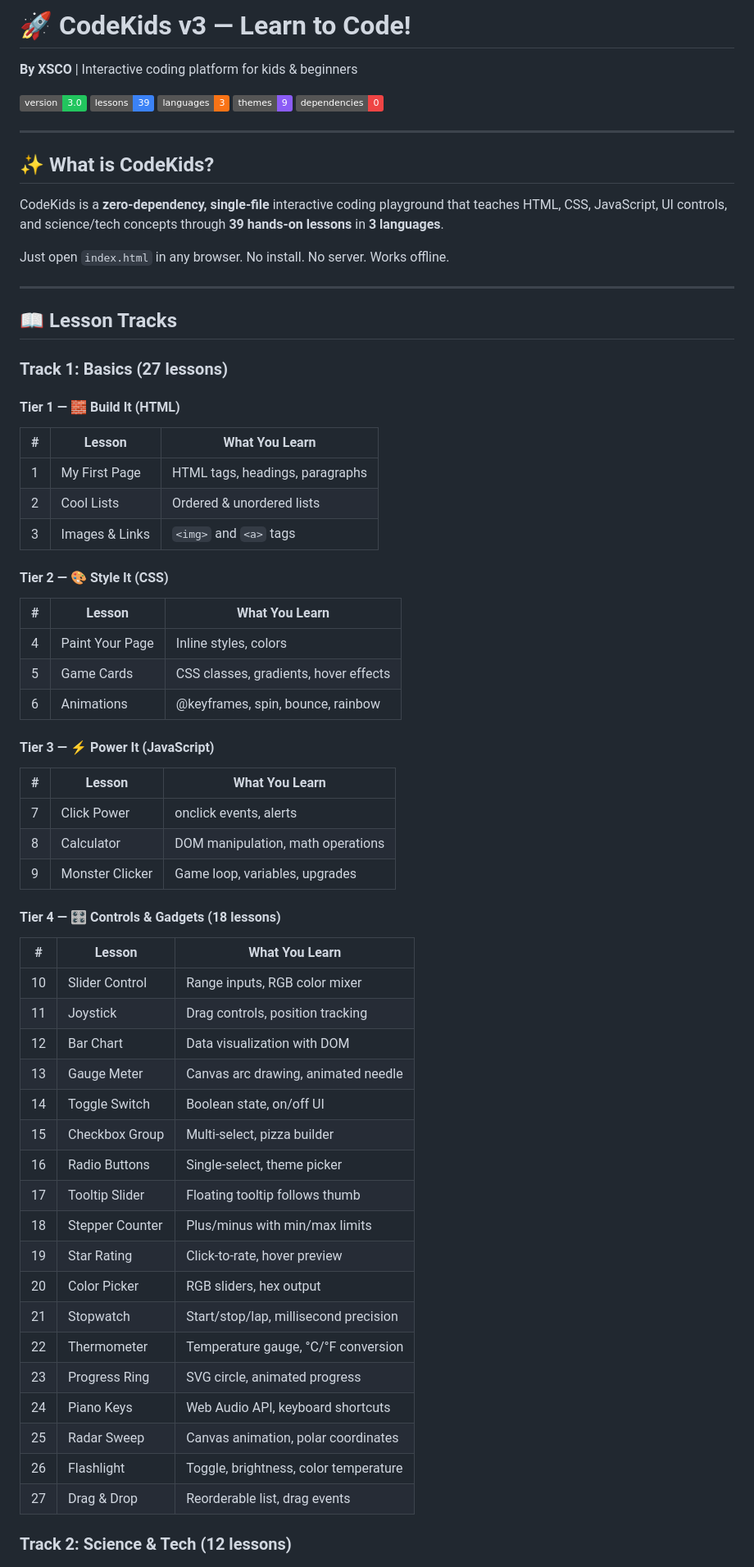
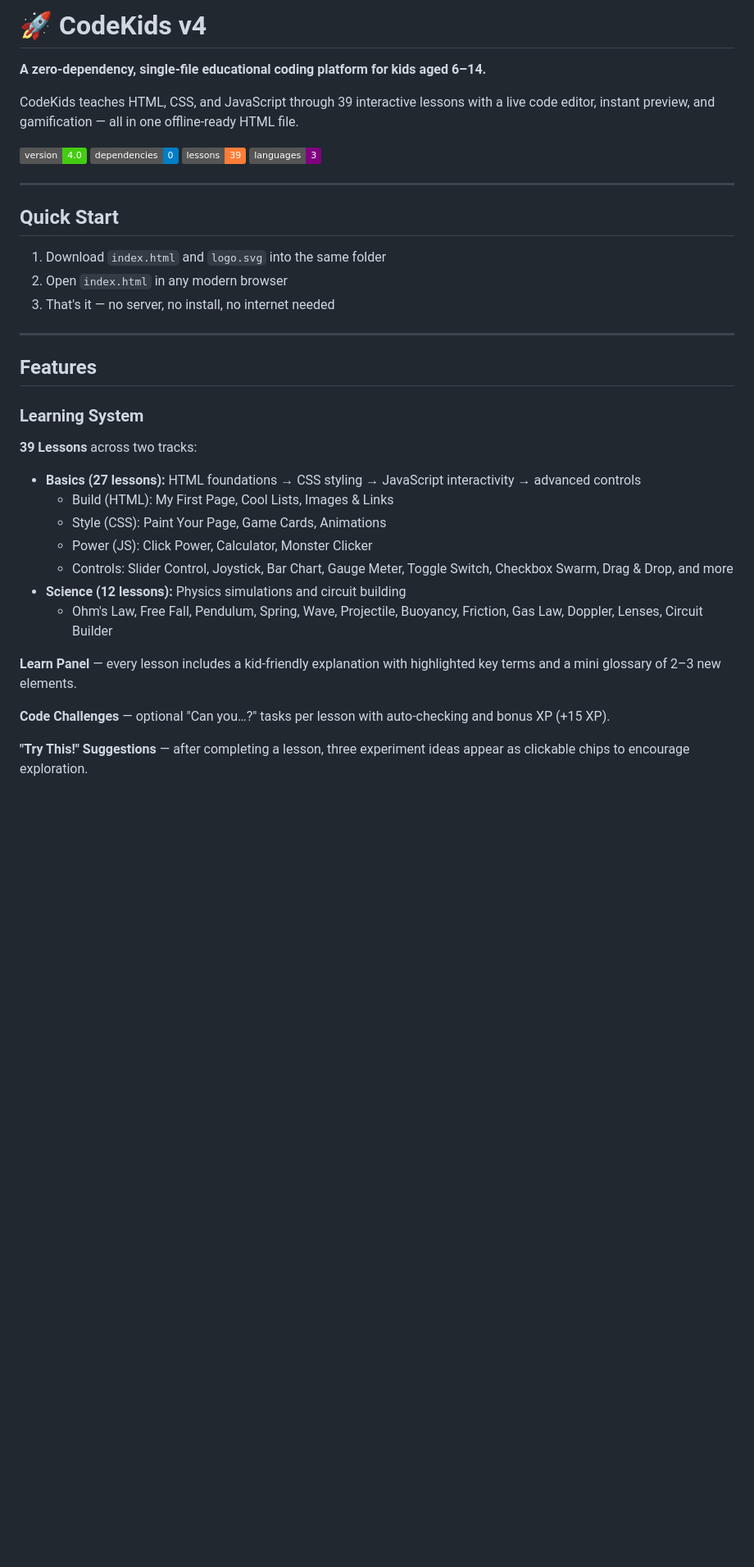
Before and after one commit to abourdim/code-kids, a Markdown page: README.md, the part around one of its changes. Shown at 82% size. Drawn GitHub-style; badges without logos; blank space fills up the shorter version.

```diff
--- a/README.md
+++ b/README.md
@@ -1,69 +1,38 @@
-# 🚀 CodeKids v3 — Learn to Code!
+# 🚀 CodeKids v4
 
-**By XSCO** | Interactive coding platform for kids & beginners
+**A zero-dependency, single-file educational coding platform for kids aged 6–14.**
 
-![Version](https://img.shields.io/badge/version-3.0-22c55e)
-![Lessons](https://img.shields.io/badge/lessons-39-3b82f6)
-![Languages](https://img.shields.io/badge/languages-3-f97316)
-![Themes](https://img.shields.io/badge/themes-9-8b5cf6)
-![Dependencies](https://img.shields.io/badge/dependencies-0-ef4444)
+CodeKids teaches HTML, CSS, and JavaScript through 39 interactive lessons with a live code editor, instant preview, and gamification — all in one offline-ready HTML file.
+
+![Version](https://img.shields.io/badge/version-4.0-brightgreen) ![Dependencies](https://img.shields.io/badge/dependencies-0-blue) ![Lessons](https://img.shields.io/badge/lessons-39-orange) ![Languages](https://img.shields.io/badge/languages-3-purple)
 
 ---
 
-## ✨ What is CodeKids?
+## Quick Start
 
-CodeKids is a **zero-dependency, single-file** interactive coding playground that teaches HTML, CSS, JavaScript, UI controls, and science/tech concepts through **39 hands-on lessons** in **3 languages**.
-
-Just open `index.html` in any browser. No install. No server. Works offline.
+1. Download `index.html` and `logo.svg` into the same folder
+2. Open `index.html` in any modern browser
+3. That's it — no server, no install, no internet needed
 
 ---
 
-## 📖 Lesson Tracks
+## Features
 
-### Track 1: Basics (27 lessons)
+### Learning System
 
-#### Tier 1 — 🧱 Build It (HTML)
-| # | Lesson | What You Learn |
-|---|--------|---------------|
-| 1 | My First Page | HTML tags, headings, paragraphs |
-| 2 | Cool Lists | Ordered & unordered lists |
-| 3 | Images & Links | `<img>` and `<a>` tags |
+**39 Lessons** across two tracks:
 
-#### Tier 2 — 🎨 Style It (CSS)
-| # | Lesson | What You Learn |
-|---|--------|---------------|
-| 4 | Paint Your Page | Inline styles, colors |
-| 5 | Game Cards | CSS classes, gradients, hover effects |
-| 6 | Animations | @keyframes, spin, bounce, rainbow |
+- **Basics (27 lessons):** HTML foundations → CSS styling → JavaScript interactivity → advanced controls
+  - Build (HTML): My First Page, Cool Lists, Images & Links
+  - Style (CSS): Paint Your Page, Game Cards, Animations
+  - Power (JS): Click Power, Calculator, Monster Clicker
+  - Controls: Slider Control, Joystick, Bar Chart, Gauge Meter, Toggle Switch, Checkbox Swarm, Drag & Drop, and more
+- **Science (12 lessons):** Physics simulations and circuit building
+  - Ohm's Law, Free Fall, Pendulum, Spring, Wave, Projectile, Buoyancy, Friction, Gas Law, Doppler, Lenses, Circuit Builder
 
-#### Tier 3 — ⚡ Power It (JavaScript)
-| # | Lesson | What You Learn |
-|---|--------|---------------|
-| 7 | Click Power | onclick events, alerts |
-| 8 | Calculator | DOM manipulation, math operations |
-| 9 | Monster Clicker | Game loop, variables, upgrades |
+**Learn Panel** — every lesson includes a kid-friendly explanation with highlighted key terms and a mini glossary of 2–3 new elements.
 
-#### Tier 4 — 🎛️ Controls & Gadgets (18 lessons)
-| # | Lesson | What You Learn |
-|---|--------|---------------|
-| 10 | Slider Control | Range inputs, RGB color mixer |
-| 11 | Joystick | Drag controls, position tracking |
-| 12 | Bar Chart | Data visualization with DOM |
-| 13 | Gauge Meter | Canvas arc drawing, animated needle |
-| 14 | Toggle Switch | Boolean state, on/off UI |
-| 15 | Checkbox Group | Multi-select, pizza builder |
-| 16 | Radio Buttons | Single-select, theme picker |
-| 17 | Tooltip Slider | Floating tooltip follows thumb |
-| 18 | Stepper Counter | Plus/minus with min/max limits |
-| 19 | Star Rating | Click-to-rate, hover preview |
-| 20 | Color Picker | RGB sliders, hex output |
-| 21 | Stopwatch | Start/stop/lap, millisecond precision |
-| 22 | Thermometer | Temperature gauge, °C/°F conversion |
-| 23 | Progress Ring | SVG circle, animated progress |
-| 24 | Piano Keys | Web Audio API, keyboard shortcuts |
-| 25 | Radar Sweep | Canvas animation, polar coordinates |
-| 26 | Flashlight | Toggle, brightness, color temperature |
-| 27 | Drag & Drop | Reorderable list, drag events |
+**Code Challenges** — optional "Can you…?" tasks per lesson with auto-checking and bonus XP (+15 XP).
 
-### Track 2: Science & Tech (12 lessons)
+**"Try This!" Suggestions** — after completing a lesson, three experiment ideas appear as clickable chips to encourage exploration.
 
```
Also changed, not shown: other parts of README.md (+150 -103 lines).
